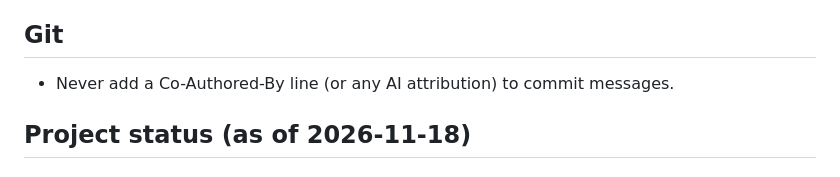
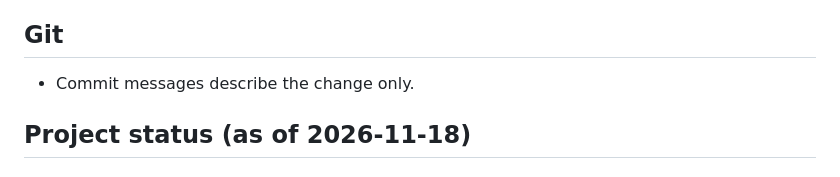
Before and after one commit to BraydenWhitfield/cfb-moneyball, a Markdown page: CLAUDE.md, the part around the change. Drawn GitHub-style.

```diff
--- a/CLAUDE.md
+++ b/CLAUDE.md
@@ -20,7 +20,7 @@ I'm a student building this to learn and to show interviewers.
 - Keep changes small; one step at a time, one commit per step.
 
 ## Git
-- Never add a Co-Authored-By line (or any AI attribution) to commit messages.
+- Commit messages describe the change only.
 
 ## Project status (as of 2026-11-18)
 
```
Also changed, not shown: README.md (+3 -0 lines), results/3_full_vs_baseline_plus.png, 1 other file.
